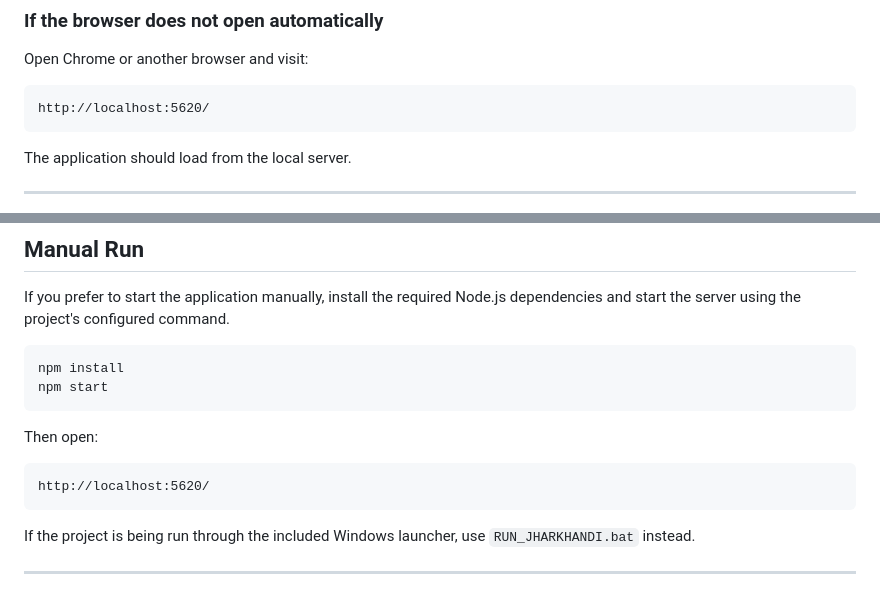
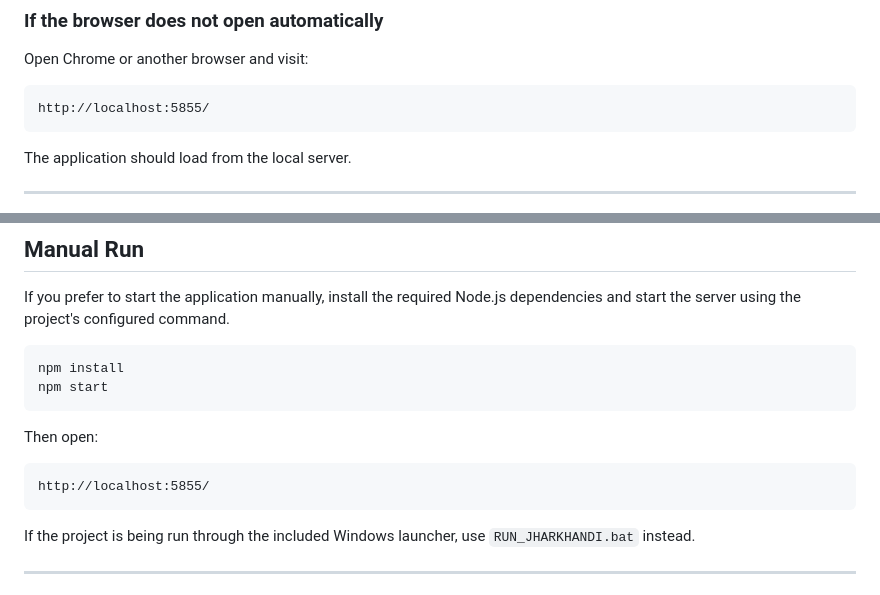
Before and after one commit to 8ist7/Jharkhandi, a Markdown page: README.md, 2 parts joined by grey strips. GitHub-like rendering.

Commit message:
update in README
Updated local server URL to 5855 in README.

````diff
--- a/README.md
+++ b/README.md
@@ -319,7 +319,7 @@ The launcher is included in this repository.
 Open Chrome or another browser and visit:
 
 ```text
-http://localhost:5620/
+http://localhost:5855/
 ```
 
 The application should load from the local server.
@@ -338,7 +338,7 @@ npm start
 Then open:
 
 ```text
-http://localhost:5620/
+http://localhost:5855/
 ```
 
 If the project is being run through the included Windows launcher, use `RUN_JHARKHANDI.bat` instead.
````
